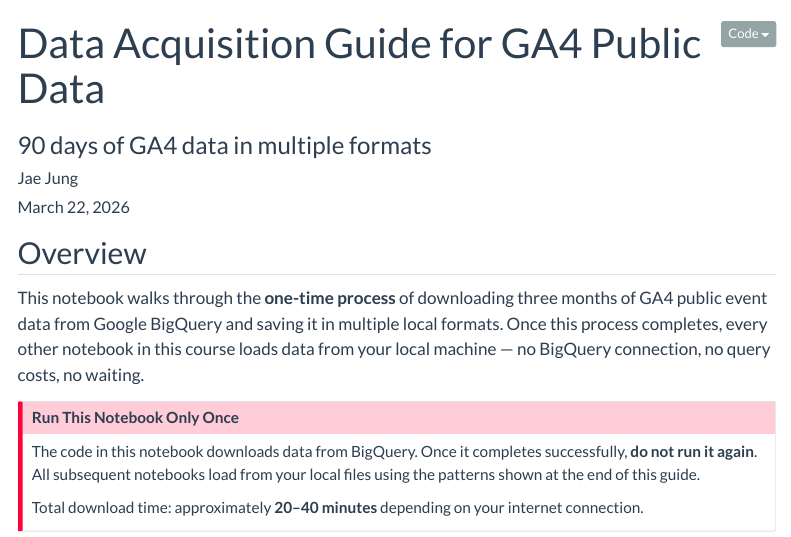
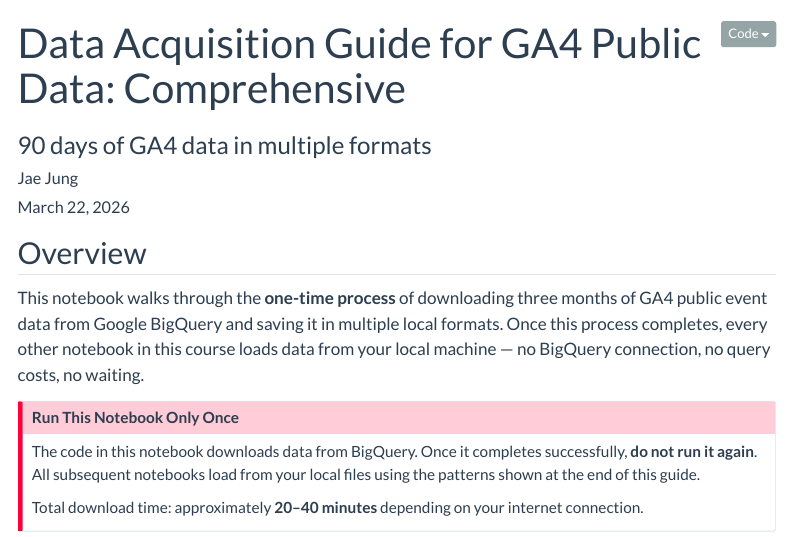
Before and after one commit to jaejungca/ch22-arrow, a Quarto document (ga4_data_setup.qmd): the page in a window 1100 px wide, from its top. Rendered offline with R 4.5, knitr and Pandoc in place of Quarto, with nearby package versions; menus at the side of the page are left out; long lines of code are wrapped.

Commit message:
updating

```diff
--- a/ga4_data_setup.qmd
+++ b/ga4_data_setup.qmd
@@ -1,5 +1,5 @@
 ---
-title: "Data Acquisition Guide for GA4 Public Data"
+title: "Data Acquisition Guide for GA4 Public Data: Comprehensive"
 subtitle: "90 days of GA4 data in multiple formats"
 description: "This guide walks through the complete process of downloading
   three months of GA4 public event data from BigQuery and saving it in
```
Also changed, not shown: docs/search.json, 6 other files.
